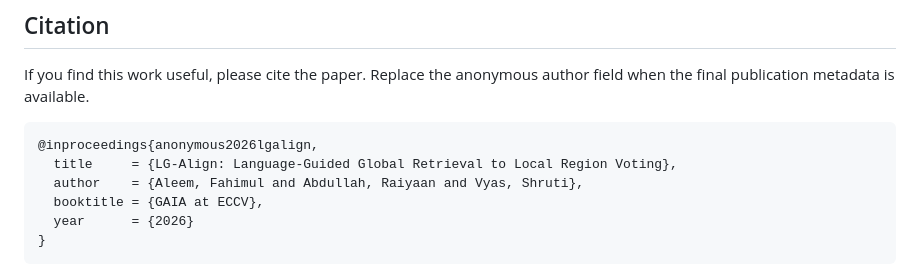
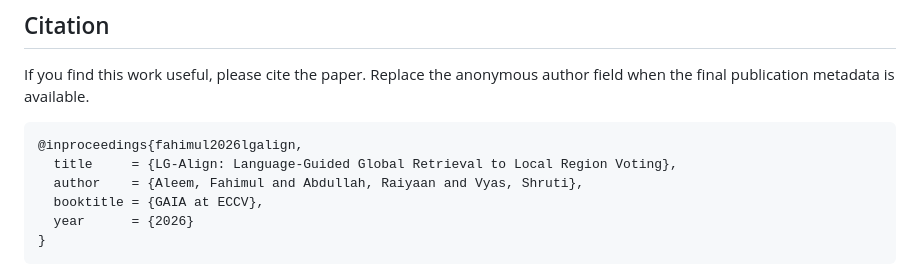
Before and after one commit to Fahim17/LGAlign_Two_Stage, a Markdown page: README.md, the part around the change. GitHub-like rendering.

````diff
--- a/README.md
+++ b/README.md
@@ -237,7 +237,7 @@ Useful memory controls for Stage 2 evaluation are `--eval-batch-size`, `--gather
 If you find this work useful, please cite the paper. Replace the anonymous author field when the final publication metadata is available.
 
 ```bibtex
-@inproceedings{anonymous2026lgalign,
+@inproceedings{fahimul2026lgalign,
   title     = {LG-Align: Language-Guided Global Retrieval to Local Region Voting},
   author    = {Aleem, Fahimul and Abdullah, Raiyaan and Vyas, Shruti},
   booktitle = {GAIA at ECCV},
````
